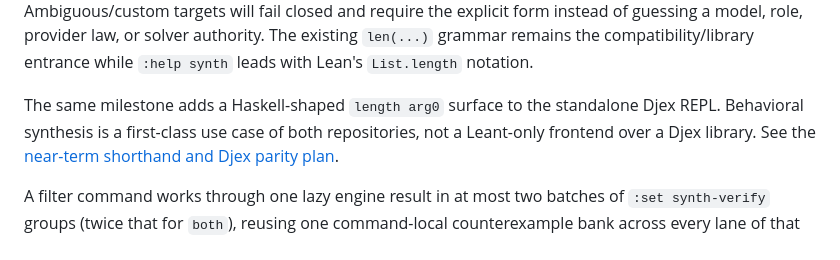
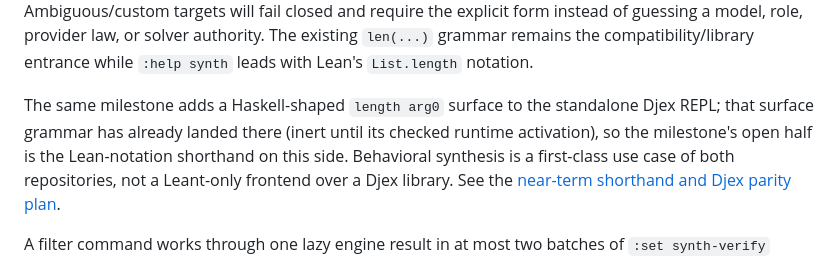
Before and after one commit to VladimirReshetnikov/Leant, a Markdown page: README.md, the part around the change. Drawn GitHub-style.

```diff
--- a/README.md
+++ b/README.md
@@ -216,7 +216,9 @@ remains the compatibility/library entrance while `:help synth` leads with
 Lean's `List.length` notation.
 
 The same milestone adds a Haskell-shaped `length arg0` surface to the
-standalone Djex REPL. Behavioral synthesis is a first-class use case of both
+standalone Djex REPL; that surface grammar has already landed there (inert
+until its checked runtime activation), so the milestone's open half is the
+Lean-notation shorthand on this side. Behavioral synthesis is a first-class use case of both
 repositories, not a Leant-only frontend over a Djex library. See the
 [near-term shorthand and Djex parity plan](docs/length-ranking.md#planned-host-native-shorthand-and-djex-repl-parity).
 
```
Also changed, not shown: docs/length-ranking.md (+7 -1 lines).
